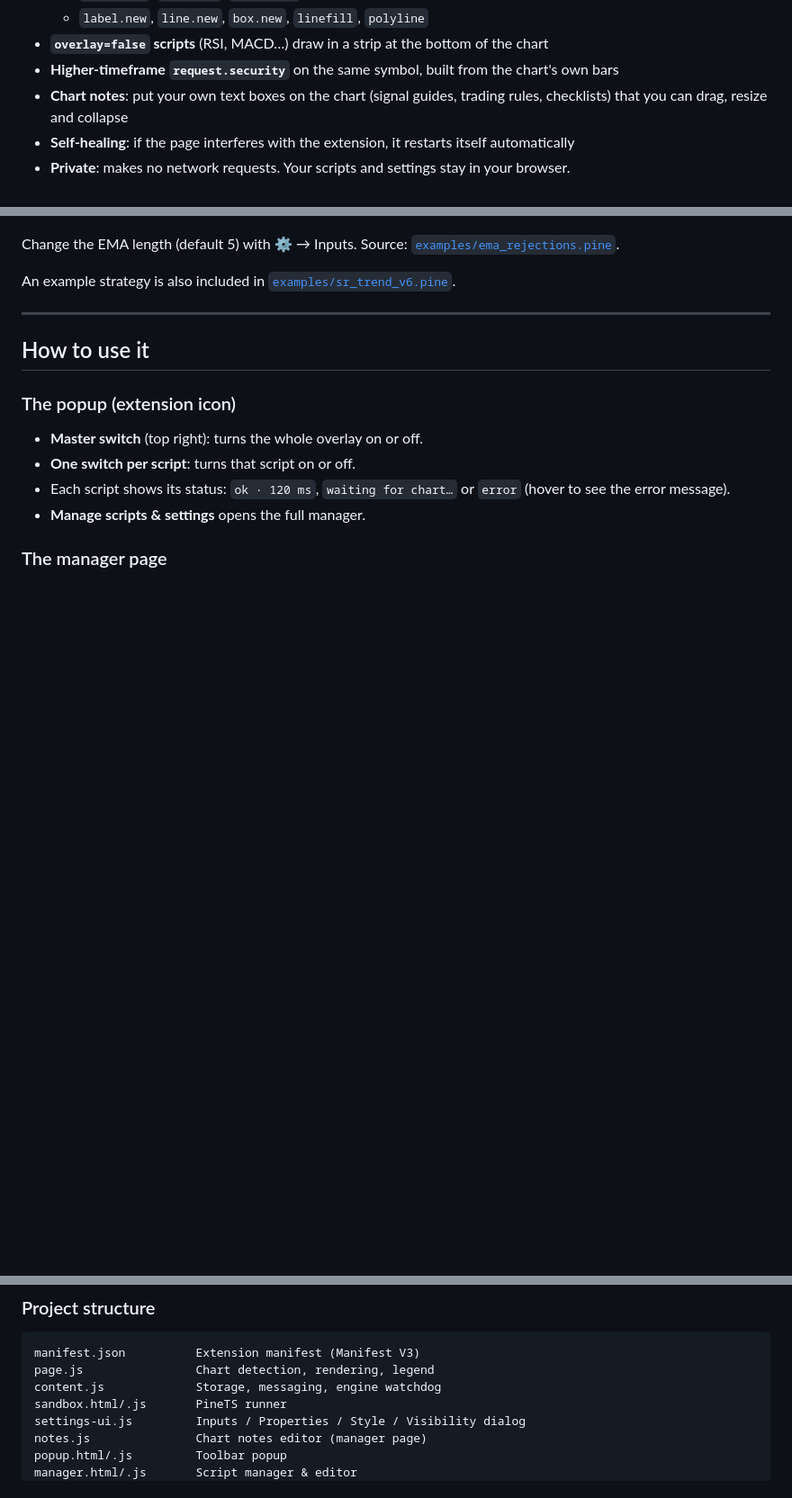
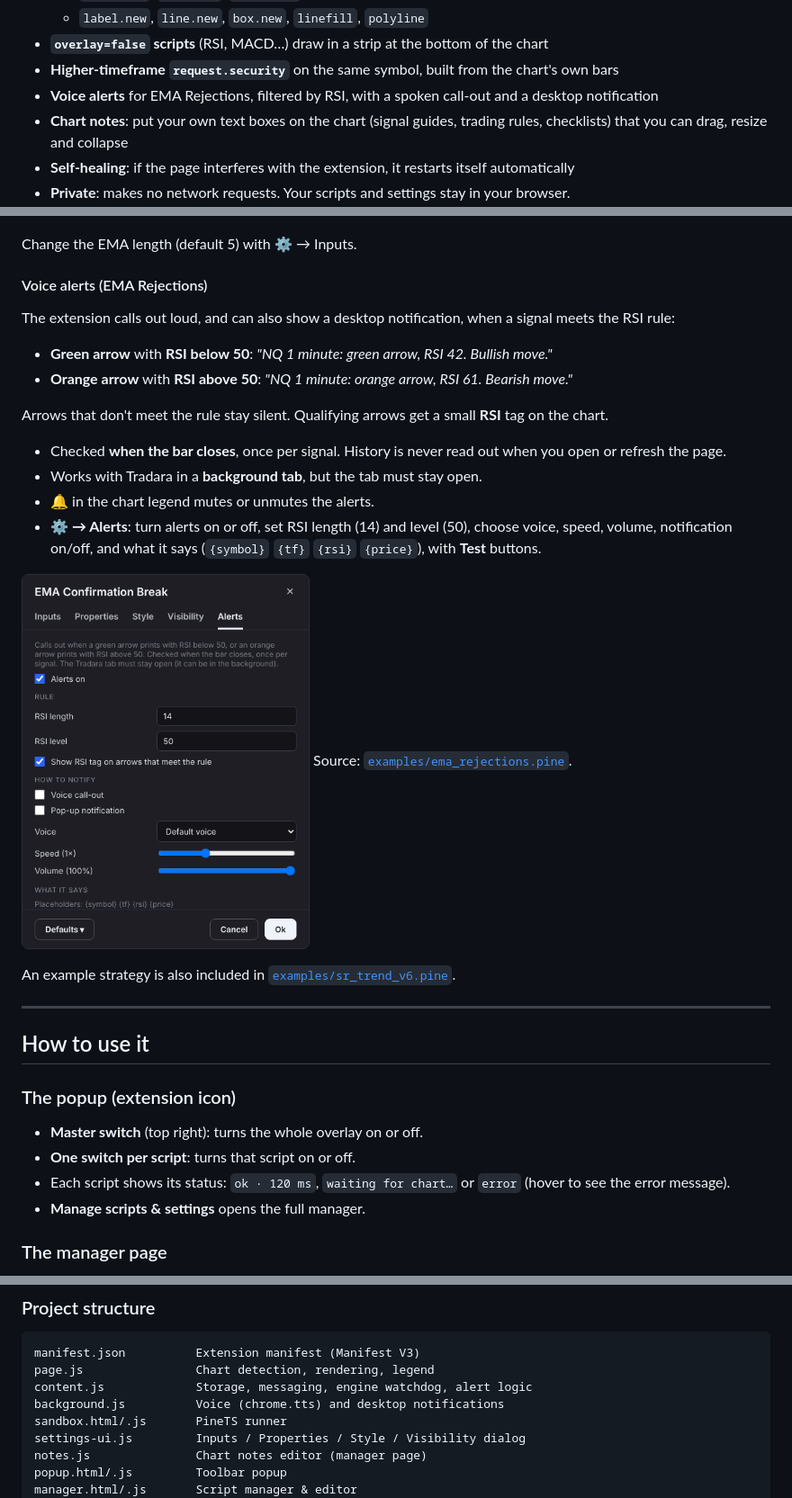
Before and after one commit to Noxxyy1998/Tradara-Chrome-Extension-PineTS-Indicators, a Markdown page: README.md, 3 parts joined by grey strips. Shown at 90% size. Drawn GitHub-style; pictures changed too: docs/images/settings-alerts.png (added); blank space fills up the shorter version.

````diff
--- a/README.md
+++ b/README.md
@@ -30,6 +30,7 @@ entry/exit arrows, trade lines and a performance panel. It's powered by LuxAlgo'
   - `label.new`, `line.new`, `box.new`, `linefill`, `polyline`
 - **`overlay=false` scripts** (RSI, MACD…) draw in a strip at the bottom of the chart
 - **Higher-timeframe `request.security`** on the same symbol, built from the chart's own bars
+- **Voice alerts** for EMA Rejections, filtered by RSI, with a spoken call-out and a desktop notification
 - **Chart notes**: put your own text boxes on the chart (signal guides, trading rules, checklists) that you can drag, resize and collapse
 - **Self-healing**: if the page interferes with the extension, it restarts itself automatically
 - **Private**: makes no network requests. Your scripts and settings stay in your browser.
@@ -75,7 +76,21 @@ matching **signal guide** chart note:
 
 ![EMA Rejections on a chart](docs/images/ema-rejections.png)
 
-Change the EMA length (default 5) with ⚙ → Inputs. Source: [`examples/ema_rejections.pine`](examples/ema_rejections.pine).
+Change the EMA length (default 5) with ⚙ → Inputs.
+
+#### Voice alerts (EMA Rejections)
+The extension calls out loud, and can also show a desktop notification, when a signal meets the RSI rule:
+- **Green arrow** with **RSI below 50**: *"NQ 1 minute: green arrow, RSI 42. Bullish move."*
+- **Orange arrow** with **RSI above 50**: *"NQ 1 minute: orange arrow, RSI 61. Bearish move."*
+
+Arrows that don't meet the rule stay silent. Qualifying arrows get a small **RSI** tag on the chart.
+- Checked **when the bar closes**, once per signal. History is never read out when you open or refresh the page.
+- Works with Tradara in a **background tab**, but the tab must stay open.
+- **🔔** in the chart legend mutes or unmutes the alerts.
+- **⚙ → Alerts**: turn alerts on or off, set RSI length (14) and level (50), choose voice, speed, volume, notification
+  on/off, and what it says (`{symbol}` `{tf}` `{rsi}` `{price}`), with **Test** buttons.
+
+<img src="docs/images/settings-alerts.png" width="320" alt="Alerts settings"> Source: [`examples/ema_rejections.pine`](examples/ema_rejections.pine).
 
 An example strategy is also included in [`examples/sr_trend_v6.pine`](examples/sr_trend_v6.pine).
 
@@ -234,7 +250,8 @@ Tradara chart ──bars──▶ page.js ──▶ content.js ──▶ sandbox
 ```
 manifest.json          Extension manifest (Manifest V3)
 page.js                Chart detection, rendering, legend
-content.js             Storage, messaging, engine watchdog
+content.js             Storage, messaging, engine watchdog, alert logic
+background.js          Voice (chrome.tts) and desktop notifications
 sandbox.html/.js       PineTS runner
 settings-ui.js         Inputs / Properties / Style / Visibility dialog
 notes.js               Chart notes editor (manager page)
````
Also changed, not shown: other parts of README.md (+1 -0 lines), docs/images/alerts-chart.png (added), 6 other files.
